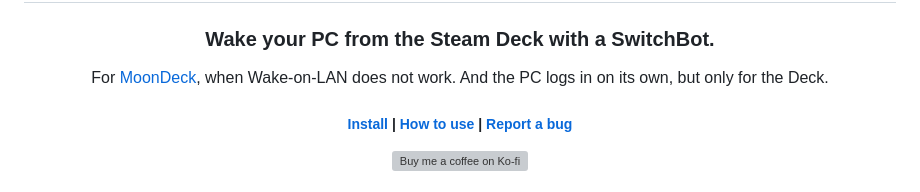
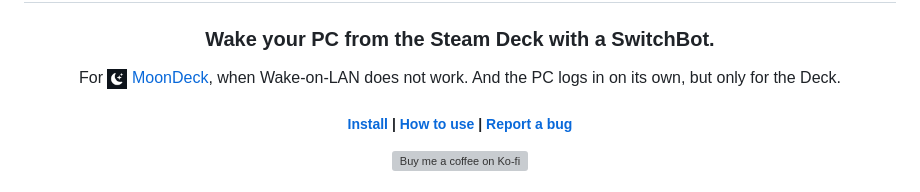
Before and after one commit to Felitendo/moondeck-switchbot-wol, a Markdown page: README.md, the part around the change. Drawn GitHub-style; pictures changed too: res/moondeck.png (added); grey boxes are pictures that could not be loaded.

Commit message:
docs: show the MoonDeck icon next to its link

```diff
--- a/README.md
+++ b/README.md
@@ -7,7 +7,7 @@
 <h3 align="center">Wake your PC from the Steam Deck with a SwitchBot.</h3>
 
 <p align="center">
-  For <a href="https://github.com/MoonDeckTeam/moondeck">MoonDeck</a>, when Wake-on-LAN does not work. And the PC logs in on its own, but only for the Deck.
+  For <a href="https://github.com/MoonDeckTeam/moondeck"><img src="res/moondeck.png" alt="" height="20" align="top"> MoonDeck</a>, when Wake-on-LAN does not work. And the PC logs in on its own, but only for the Deck.
 </p>
 
 <h5 align="center">
```
